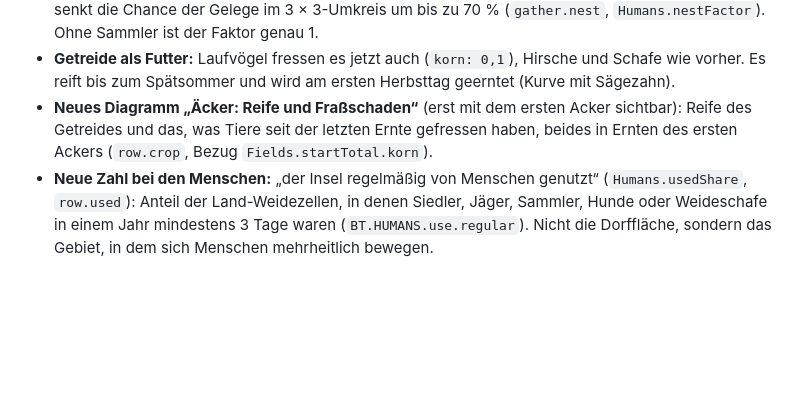
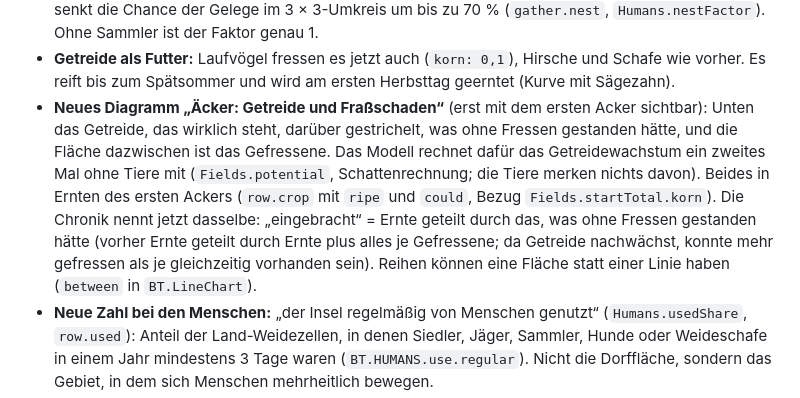
Before and after one commit to soenke123/Biotop-test, a Markdown page: docs/MENSCH.md, the part around the change. Drawn GitHub-style; blank space fills up the shorter version.

Commit message:
MENSCH.md: Ackerdiagramm mit Schattenrechnung beschrieben
Co-Authored-By: Claude Sonnet 5.5 <noreply@anthropic.com>
Claude-Session: https://claude.ai/code/session_01FKbaBSQ4nSFzecWesUR45M

```diff
--- a/docs/MENSCH.md
+++ b/docs/MENSCH.md
@@ -525,9 +525,15 @@ Rodung, Acker und Sammeln waren in Zahlen und Kurven kaum zu sehen. Jetzt:
   `Humans.nestFactor`). Ohne Sammler ist der Faktor genau 1.
 - **Getreide als Futter:** Laufvögel fressen es jetzt auch (`korn: 0,1`), Hirsche und Schafe wie
   vorher. Es reift bis zum Spätsommer und wird am ersten Herbsttag geerntet (Kurve mit Sägezahn).
-- **Neues Diagramm „Äcker: Reife und Fraßschaden“** (erst mit dem ersten Acker sichtbar): Reife des
-  Getreides und das, was Tiere seit der letzten Ernte gefressen haben, beides in Ernten des ersten
-  Ackers (`row.crop`, Bezug `Fields.startTotal.korn`).
+- **Neues Diagramm „Äcker: Getreide und Fraßschaden“** (erst mit dem ersten Acker sichtbar): Unten
+  das Getreide, das wirklich steht, darüber gestrichelt, was ohne Fressen gestanden hätte, und die
+  Fläche dazwischen ist das Gefressene. Das Modell rechnet dafür das Getreidewachstum ein zweites Mal
+  ohne Tiere mit (`Fields.potential`, Schattenrechnung; die Tiere merken nichts davon). Beides in
+  Ernten des ersten Ackers (`row.crop` mit `ripe` und `could`, Bezug `Fields.startTotal.korn`). Die
+  Chronik nennt jetzt dasselbe: „eingebracht“ = Ernte geteilt durch das, was ohne Fressen gestanden
+  hätte (vorher Ernte geteilt durch Ernte plus alles je Gefressene; da Getreide nachwächst, konnte
+  mehr gefressen als je gleichzeitig vorhanden sein). Reihen können eine Fläche statt einer Linie
+  haben (`between` in `BT.LineChart`).
 - **Neue Zahl bei den Menschen:** „der Insel regelmäßig von Menschen genutzt“ (`Humans.usedShare`,
   `row.used`): Anteil der Land-Weidezellen, in denen Siedler, Jäger, Sammler, Hunde oder Weideschafe
   in einem Jahr mindestens 3 Tage waren (`BT.HUMANS.use.regular`). Nicht die Dorffläche, sondern
```
